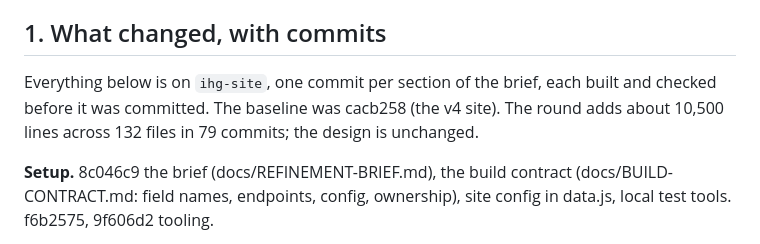
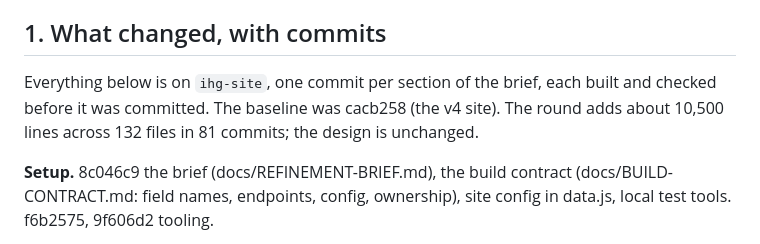
Before and after one commit to nv11Gibby/Mock-Portal-Page, a Markdown page: docs/REPORT.md, the part around one of its changes. GitHub-like rendering.

Commit message:
Report: note the verification of the second round
Co-Authored-By: Claude Fable 5.1 <noreply@anthropic.com>
Claude-Session: https://claude.ai/code/session_01WLDTLCYMrJPXL6atw3Tdtn

```diff
--- a/docs/REPORT.md
+++ b/docs/REPORT.md
@@ -4,7 +4,7 @@ Date: 15 October 2026 (Dubai). Source: branch `ihg-site` of github.com/nv11Gibby
 
 ## 1. What changed, with commits
 
-Everything below is on `ihg-site`, one commit per section of the brief, each built and checked before it was committed. The baseline was cacb258 (the v4 site). The round adds about 10,500 lines across 132 files in 79 commits; the design is unchanged.
+Everything below is on `ihg-site`, one commit per section of the brief, each built and checked before it was committed. The baseline was cacb258 (the v4 site). The round adds about 10,500 lines across 132 files in 81 commits; the design is unchanged.
 
 **Setup.** 8c046c9 the brief (docs/REFINEMENT-BRIEF.md), the build contract (docs/BUILD-CONTRACT.md: field names, endpoints, config, ownership), site config in data.js, local test tools. f6b2575, 9f606d2 tooling.
 
```
Also changed, not shown: other parts of docs/REPORT.md (+1 -1 lines).
